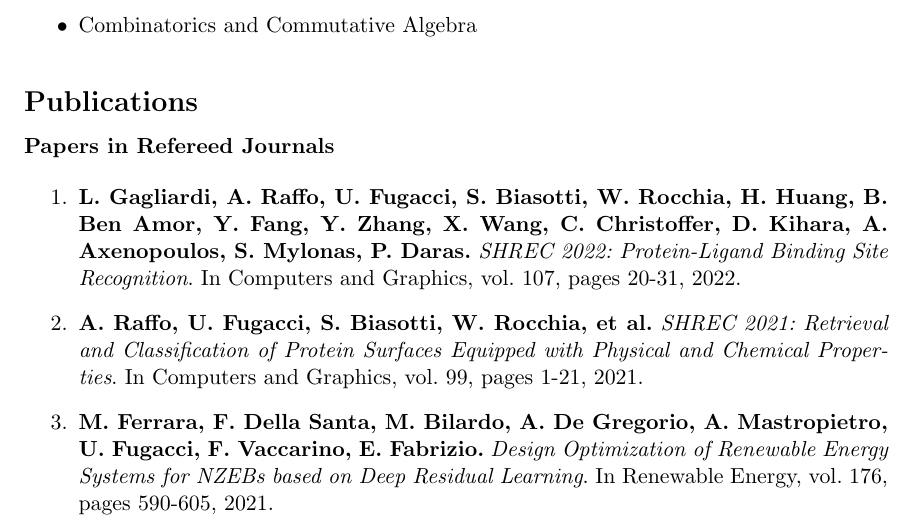
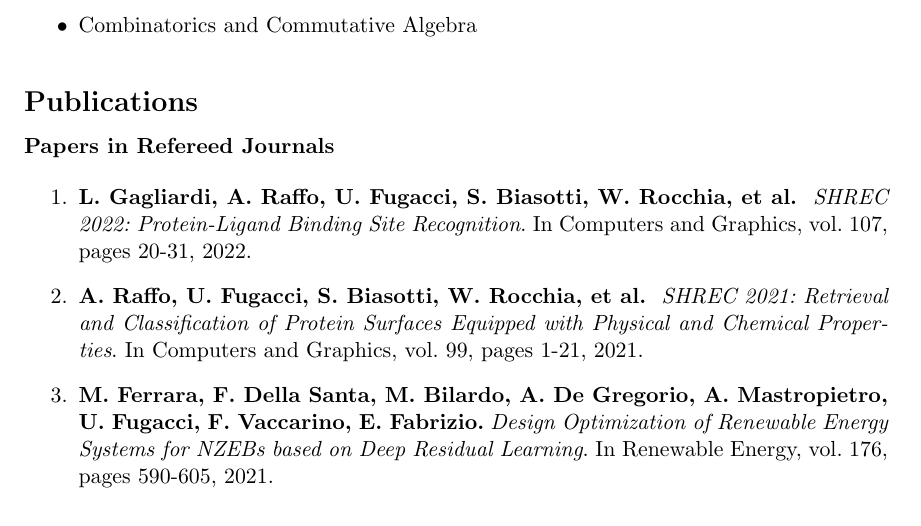
Before and after one commit to fugacci/home, a LaTeX CV (FugacciCV.tex): part of page 2 of 13, cut so that both start at the same text. Compiled offline with pdfLaTeX.

Commit message:
Add files via upload

```diff
--- a/FugacciCV.tex
+++ b/FugacciCV.tex
@@ -151,9 +151,15 @@ and Collaborator of SmartData@PoliTO center for Big Data and Machine Learning te
 
 \begin{enumerate}
 
-\item{\bf L. Gagliardi, A. Raffo, U. Fugacci, S. Biasotti, W. Rocchia, H. Huang, B. Ben Amor, Y. Fang, Y. Zhang, X. Wang, C. Christoffer, D. Kihara, A. Axenopoulos, S. Mylonas, P. Daras.} {\em SHREC 2022: Protein-Ligand Binding Site Recognition}. In Computers and Graphics, vol. 107, pages 20-31, 2022.
+\item{\bf L. Gagliardi, A. Raffo, U. Fugacci, S. Biasotti, W. Rocchia,
+et al.
+% H. Huang, B. Ben Amor, Y. Fang, Y. Zhang, X. Wang, C. Christoffer, D. Kihara, A. Axenopoulos, S. Mylonas, P. Daras.
+} {\em SHREC 2022: Protein-Ligand Binding Site Recognition}. In Computers and Graphics, vol. 107, pages 20-31, 2022.
 
-\item {\bf A. Raffo, U. Fugacci, S. Biasotti, W. Rocchia, et al.} {\em SHREC 2021: Retrieval and Classification of Protein Surfaces Equipped with Physical and Chemical Properties}. In Computers and Graphics, vol. 99, pages 1-21, 2021.
+\item {\bf A. Raffo, U. Fugacci, S. Biasotti, W. Rocchia,
+et al.
+% Y. Liu, E. Otu, R. Zwiggelaar, D. Hunter, E. I. Zacharaki, E. Psatha, D. Laskos, G. Arvanitis, K. Moustakas, T. Aderinwale, C. Christoffer, W.-H. Shin, D. Kihara, A. Giachetti, H.-N. Nguyen, T.-D. Nguyen, V.-T. Nguyen-Truong, D. Le-Thanh, H.-D. Nguyen, M.-T. Tran.
+} {\em SHREC 2021: Retrieval and Classification of Protein Surfaces Equipped with Physical and Chemical Properties}. In Computers and Graphics, vol. 99, pages 1-21, 2021.
 
 \item {\bf M. Ferrara, F. Della Santa, M. Bilardo, A. De Gregorio, A. Mastropietro, U. Fugacci, F. Vaccarino, E. Fabrizio.} {\em Design Optimization of Renewable Energy Systems for NZEBs based on Deep Residual Learning}. In Renewable Energy, vol. 176, pages 590-605, 2021.
 
```
Also changed, not shown: FugacciCV.pdf, 1 other file.
